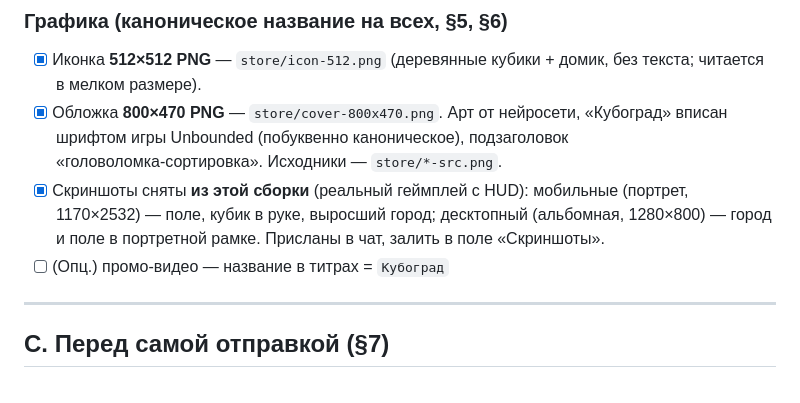
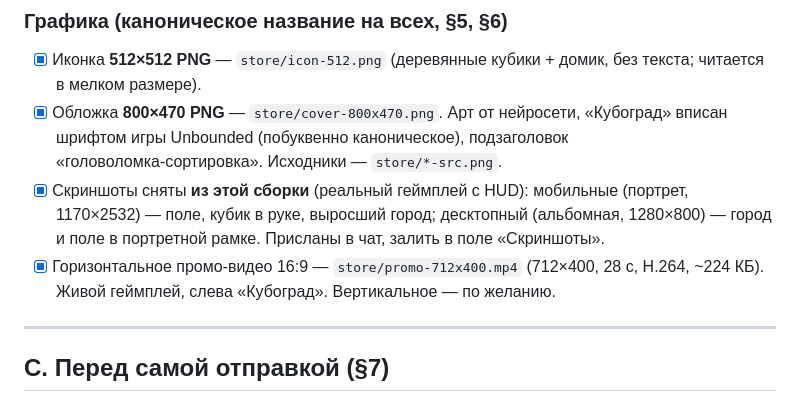
Before and after one commit to Fleuki/CubeSort-Game, a Markdown page: PUBLISHING-CHECKLIST.md, the part around the change. Drawn GitHub-style.

Commit message:
Чек-лист: промо-видео готово
Co-Authored-By: Claude Opus 4.8 <noreply@anthropic.com>
Claude-Session: https://claude.ai/code/session_01G46Cr8vV1FY4pfuVFAHD5G

```diff
--- a/PUBLISHING-CHECKLIST.md
+++ b/PUBLISHING-CHECKLIST.md
@@ -87,7 +87,8 @@
       мобильные (портрет, 1170×2532) — поле, кубик в руке, выросший город;
       десктопный (альбомная, 1280×800) — город и поле в портретной рамке.
       Присланы в чат, залить в поле «Скриншоты».
-- [ ] (Опц.) промо-видео — название в титрах = `Кубоград`
+- [x] Горизонтальное промо-видео 16:9 — `store/promo-712x400.mp4` (712×400, 28 с,
+      H.264, ~224 КБ). Живой геймплей, слева «Кубоград». Вертикальное — по желанию.
 
 ---
 
```
